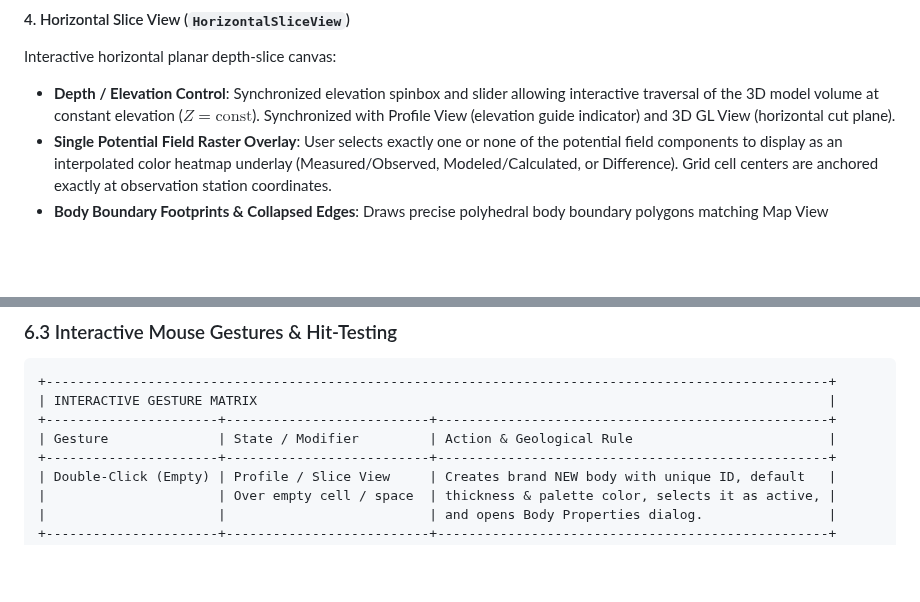
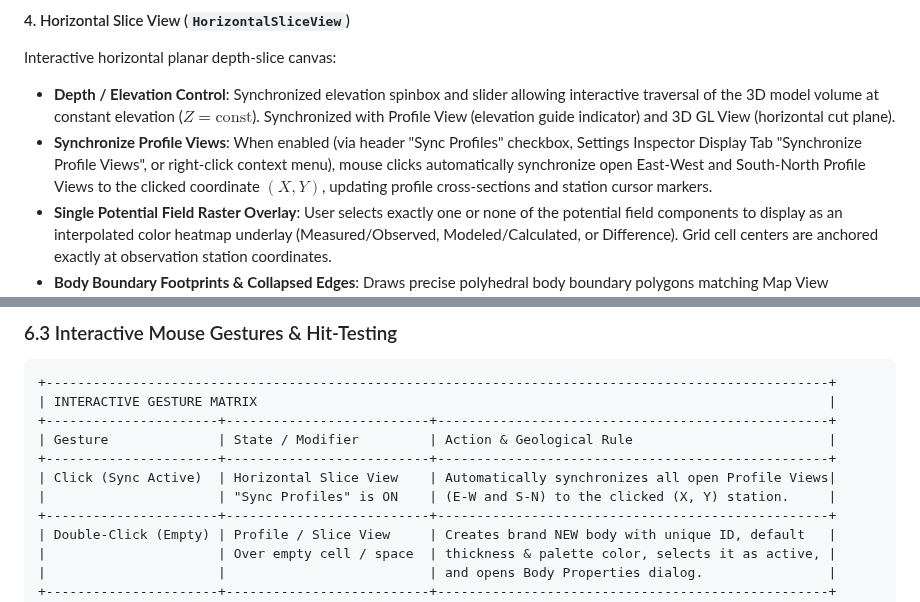
Before and after one commit to igorcerovsky/Mod3D, a Markdown page: docs/mod3d_spec.md, 2 parts joined by grey strips. Rendered like a GitHub page; blank space fills up the shorter version.

```diff
--- a/docs/mod3d_spec.md
+++ b/docs/mod3d_spec.md
@@ -447,6 +447,7 @@ Interactive 3D spatial canvas:
 #### 4. Horizontal Slice View (`HorizontalSliceView`)
 Interactive horizontal planar depth-slice canvas:
 - **Depth / Elevation Control**: Synchronized elevation spinbox and slider allowing interactive traversal of the 3D model volume at constant elevation ($Z = \text{const}$). Synchronized with Profile View (elevation guide indicator) and 3D GL View (horizontal cut plane).
+- **Synchronize Profile Views**: When enabled (via header "Sync Profiles" checkbox, Settings Inspector Display Tab "Synchronize Profile Views", or right-click context menu), mouse clicks automatically synchronize open East-West and South-North Profile Views to the clicked coordinate $(X, Y)$, updating profile cross-sections and station cursor markers.
 - **Single Potential Field Raster Overlay**: User selects exactly one or none of the potential field components to display as an interpolated color heatmap underlay (Measured/Observed, Modeled/Calculated, or Difference). Grid cell centers are anchored exactly at observation station coordinates.
 - **Body Boundary Footprints & Collapsed Edges**: Draws precise polyhedral body boundary polygons matching Map View conventions. Accurately renders boundary edges even where the outer body edge is collapsed ($z_{\text{top}} = z_{\text{bottom}}$) at the lateral termination of a body.
 - **Profile Intersection Traces**: Overlays profile trace lines for all active MDI Profile Views, showing where cross-sections intersect the horizontal slice.
@@ -467,6 +468,9 @@ Interactive horizontal planar depth-slice canvas:
 | INTERACTIVE GESTURE MATRIX                                                                         |
 +----------------------+--------------------------+--------------------------------------------------+
 | Gesture              | State / Modifier         | Action & Geological Rule                         |
++----------------------+--------------------------+--------------------------------------------------+
+| Click (Sync Active)  | Horizontal Slice View    | Automatically synchronizes all open Profile Views|
+|                      | "Sync Profiles" is ON    | (E-W and S-N) to the clicked (X, Y) station.     |
 +----------------------+--------------------------+--------------------------------------------------+
 | Double-Click (Empty) | Profile / Slice View     | Creates brand NEW body with unique ID, default   |
 |                      | Over empty cell / space  | thickness & palette color, selects it as active, |
```
Also changed, not shown: README.md (+3 -3 lines), docs/images/mod3d_main_workspace.png, 6 other files.
